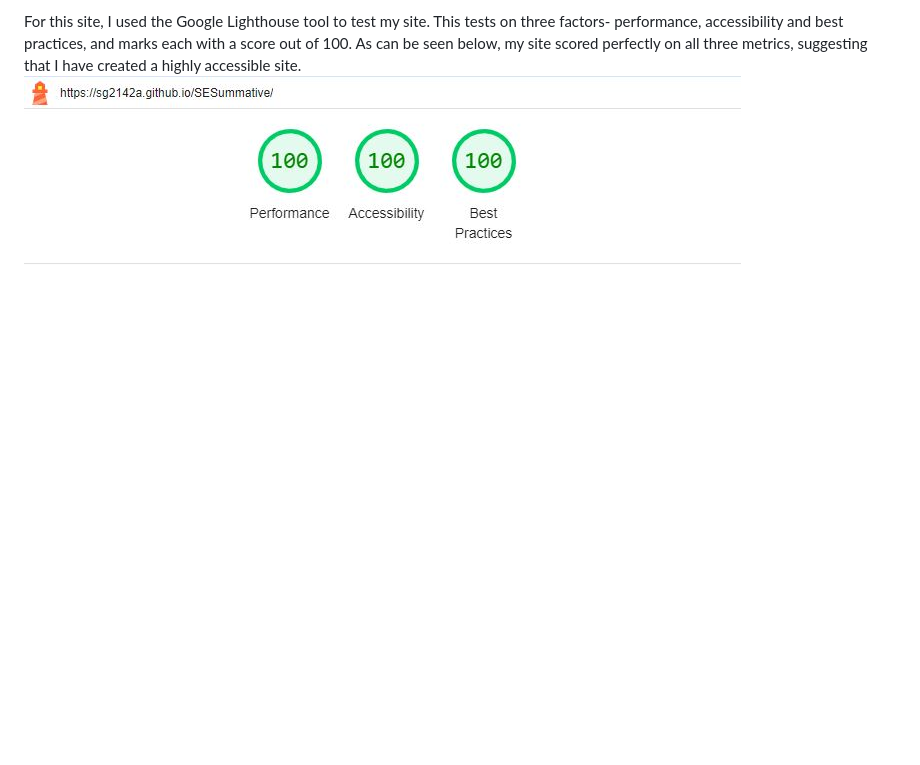
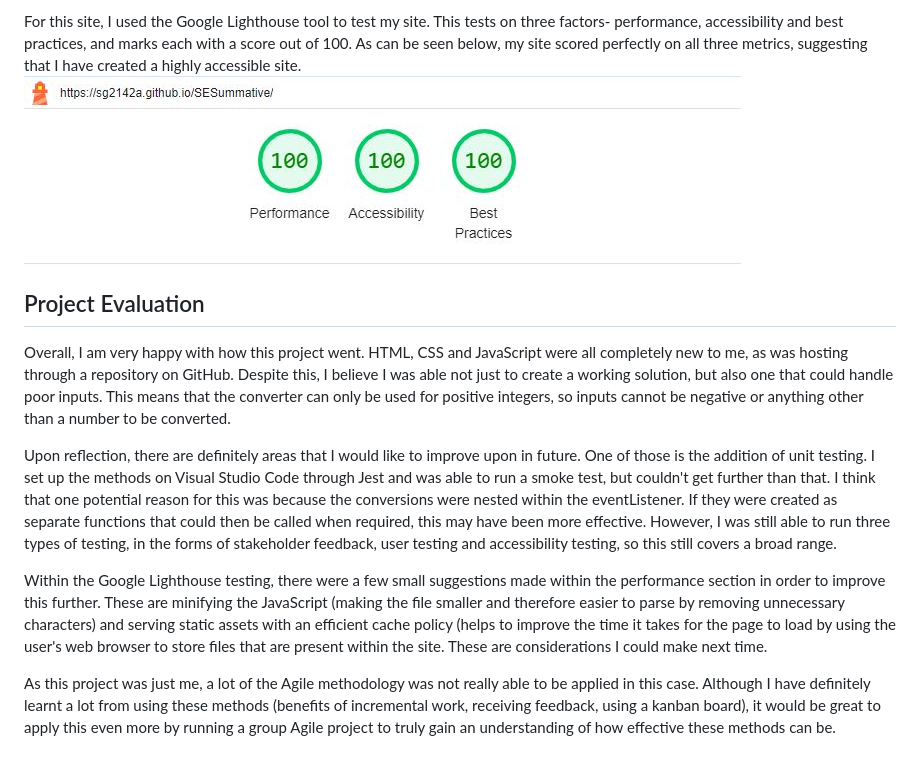
Before and after one commit to sg2142a/SESummative, a Markdown page: README.md, the part around the change. Drawn GitHub-style; blank space fills up the shorter version.

Commit message:
README evaluation section

```diff
--- a/README.md
+++ b/README.md
@@ -60,3 +60,12 @@ Another crucial element of building any website or app is accessibility. Testing
 
 For this site, I used the Google Lighthouse tool to test my site. This tests on three factors- performance, accessibility and best practices, and marks each with a score out of 100. As can be seen below, my site scored perfectly on all three metrics, suggesting that I have created a highly accessible site.
 ![Screenshot of the scores Google Lighthouse gave the deployed site for the accessibility metrics](Lighthouse.JPG)
+
+## Project Evaluation
+Overall, I am very happy with how this project went. HTML, CSS and JavaScript were all completely new to me, as was hosting through a repository on GitHub. Despite this, I believe I was able not just to create a working solution, but also one that could handle poor inputs. This means that the converter can only be used for positive integers, so inputs cannot be negative or anything other than a number to be converted.
+
+Upon reflection, there are definitely areas that I would like to improve upon in future. One of those is the addition of unit testing. I set up the methods on Visual Studio Code through Jest and was able to run a smoke test, but couldn't get further than that. I think that one potential reason for this was because the conversions were nested within the eventListener. If they were created as separate functions that could then be called when required, this may have been more effective. However, I was still able to run three types of testing, in the forms of stakeholder feedback, user testing and accessibility testing, so this still covers a broad range.
+
+Within the Google Lighthouse testing, there were a few small suggestions made within the performance section in order to improve this further. These are minifying the JavaScript (making the file smaller and therefore easier to parse by removing unnecessary characters) and serving static assets with an efficient cache policy (helps to improve the time it takes for the page to load by using the user's web browser to store files that are present within the site. These are considerations I could make next time.
+
+As this project was just me, a lot of the Agile methodology was not really able to be applied in this case. Although I have definitely learnt a lot from using these methods (benefits of incremental work, receiving feedback, using a kanban board), it would be great to apply this even more by running a group Agile project to truly gain an understanding of how effective these methods can be.
```
